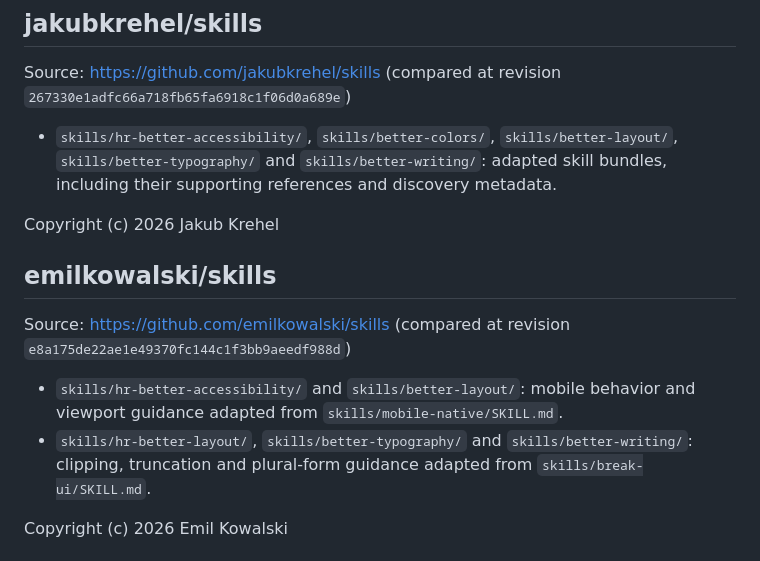
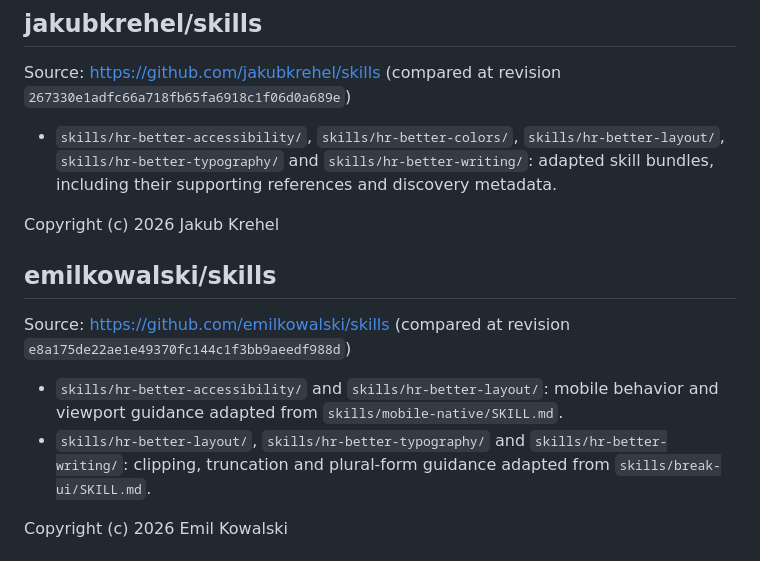
Before and after one commit to bompus/house-rules, a Markdown page: THIRD_PARTY_NOTICES.md, the part around the change. Drawn GitHub-style.

Commit message:
docs: align third-party notices with skill paths

```diff
--- a/THIRD_PARTY_NOTICES.md
+++ b/THIRD_PARTY_NOTICES.md
@@ -90,8 +90,8 @@ Copyright (c) 2026 Lauren Tan
 
 Source: https://github.com/jakubkrehel/skills (compared at revision `267330e1adfc66a718fb65fa6918c1f06d0a689e`)
 
-- `skills/hr-better-accessibility/`, `skills/better-colors/`, `skills/better-layout/`,
-  `skills/better-typography/` and `skills/better-writing/`: adapted skill bundles,
+- `skills/hr-better-accessibility/`, `skills/hr-better-colors/`, `skills/hr-better-layout/`,
+  `skills/hr-better-typography/` and `skills/hr-better-writing/`: adapted skill bundles,
   including their supporting references and discovery metadata.
 
 Copyright (c) 2026 Jakub Krehel
@@ -100,9 +100,9 @@ Copyright (c) 2026 Jakub Krehel
 
 Source: https://github.com/emilkowalski/skills (compared at revision `e8a175de22ae1e49370fc144c1f3bb9aeedf988d`)
 
-- `skills/hr-better-accessibility/` and `skills/better-layout/`: mobile behavior and
+- `skills/hr-better-accessibility/` and `skills/hr-better-layout/`: mobile behavior and
   viewport guidance adapted from `skills/mobile-native/SKILL.md`.
-- `skills/hr-better-layout/`, `skills/better-typography/` and `skills/better-writing/`:
+- `skills/hr-better-layout/`, `skills/hr-better-typography/` and `skills/hr-better-writing/`:
   clipping, truncation and plural-form guidance adapted from `skills/break-ui/SKILL.md`.
 
 Copyright (c) 2026 Emil Kowalski
```
